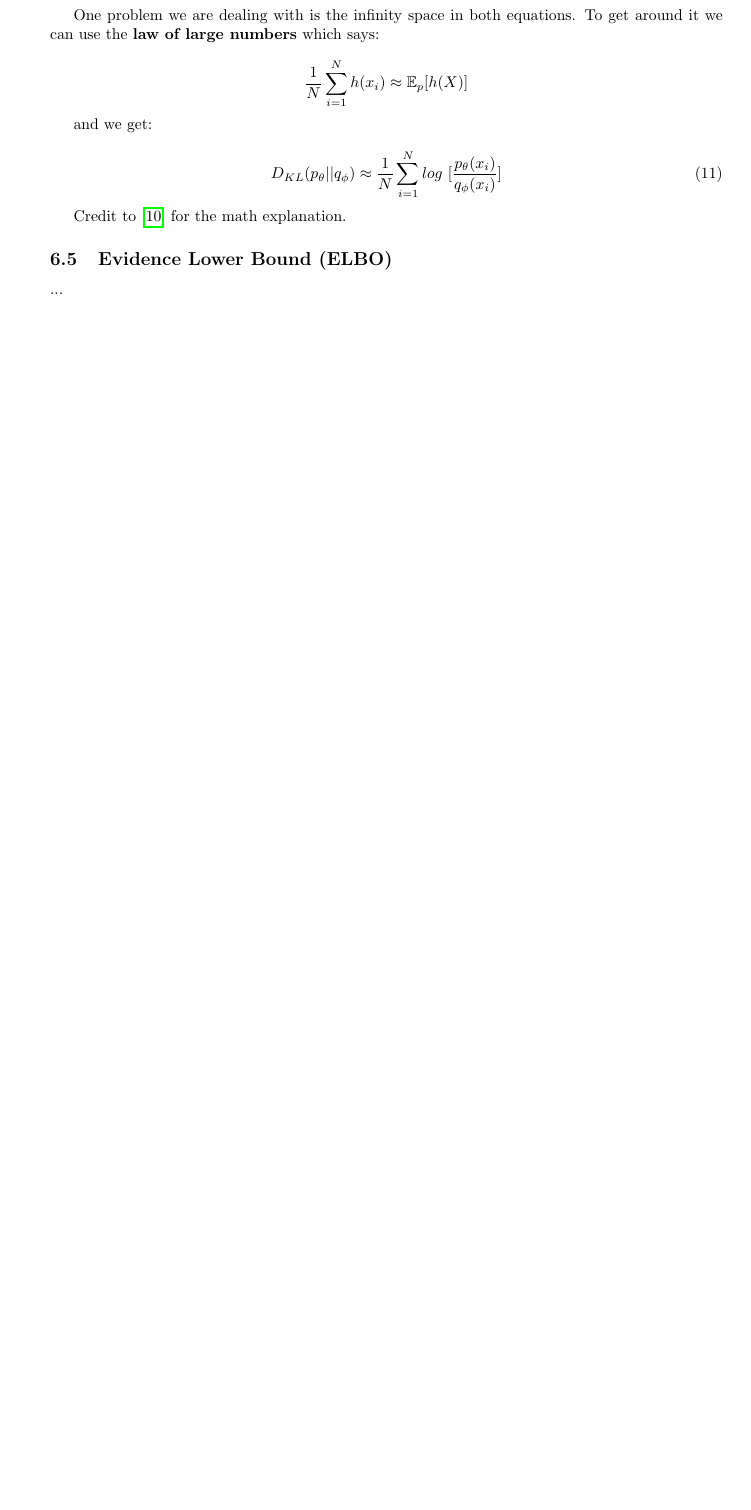
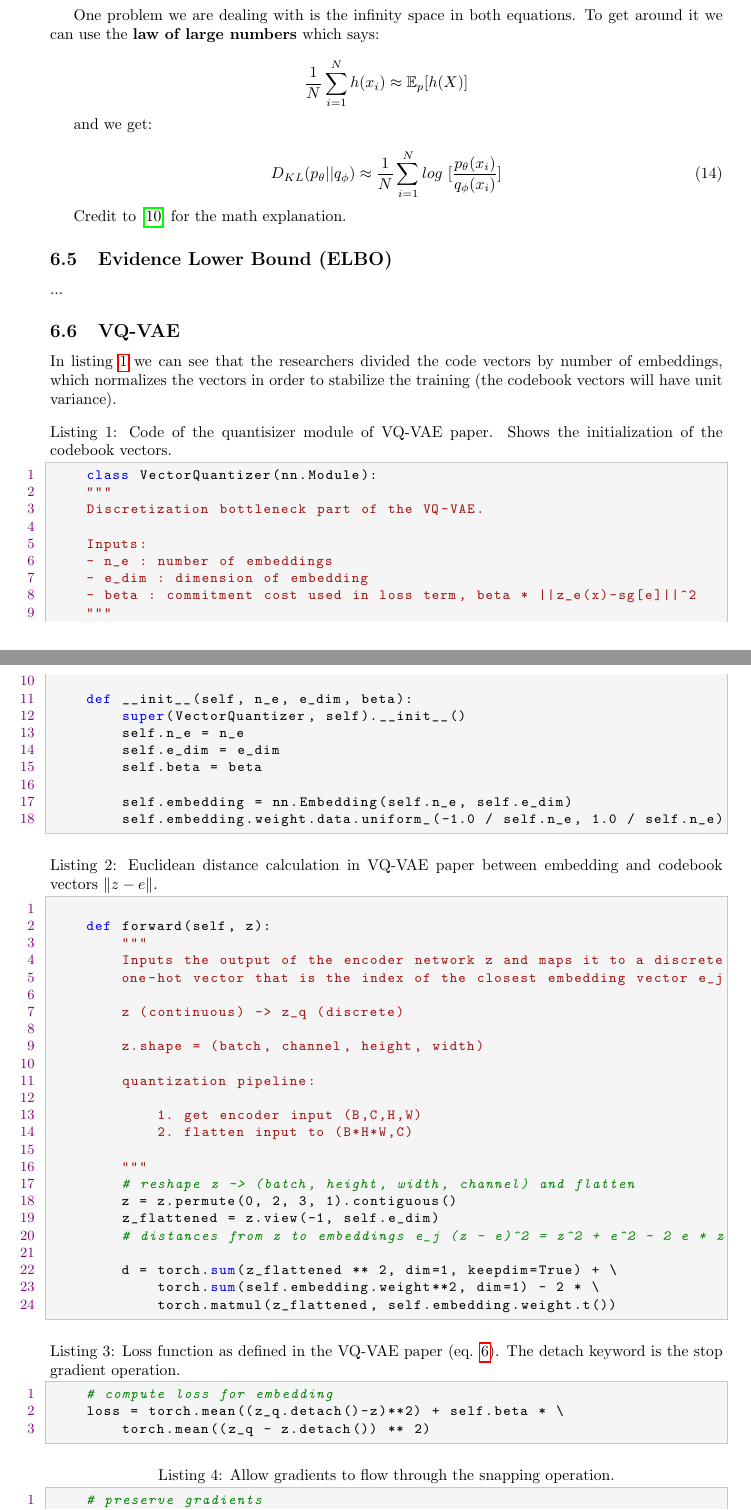
Before and after one commit to ShlomiRex/msc, a LaTeX document (main.tex, which reads sections/appendix/vqvae.tex): part of page 16 of 16 before the commit and two parts of pages 17 and 18 of 18 after it, the two joined at a grey line, cut so that both start at the same text, the shorter picture padded with empty space. Compiled offline with pdfLaTeX.

Commit message:
Finish VQ-VAE

```diff
--- /dev/null
+++ b/sections/appendix/vqvae.tex
@@ -0,0 +1,69 @@
+\subsection{VQ-VAE}
+
+In listing \ref{lst:vq_codebook} we can see that the researchers divided the code vectors by number of embeddings, which normalizes the vectors in order to stabilize the training (the codebook vectors will have unit variance).
+
+\begin{lstlisting}[language=Python, label=lst:vq_codebook, caption=Code of the quantisizer module of VQ-VAE paper. Shows the initialization of the codebook vectors.]
+    class VectorQuantizer(nn.Module):
+    """
+    Discretization bottleneck part of the VQ-VAE.
+
+    Inputs:
+    - n_e : number of embeddings
+    - e_dim : dimension of embedding
+    - beta : commitment cost used in loss term, beta * ||z_e(x)-sg[e]||^2
+    """
+
+    def __init__(self, n_e, e_dim, beta):
+        super(VectorQuantizer, self).__init__()
+        self.n_e = n_e
+        self.e_dim = e_dim
+        self.beta = beta
+
+        self.embedding = nn.Embedding(self.n_e, self.e_dim)
+        self.embedding.weight.data.uniform_(-1.0 / self.n_e, 1.0 / self.n_e)
+\end{lstlisting}
+
+
+
+
+\begin{lstlisting}[language=Python, label=lst:vqvae_distance, caption=Euclidean distance calculation in VQ-VAE paper between embedding and codebook vectors $\Vert z-e \Vert$.]
+
+    def forward(self, z):
+        """
+        Inputs the output of the encoder network z and maps it to a discrete
+        one-hot vector that is the index of the closest embedding vector e_j
+
+        z (continuous) -> z_q (discrete)
+
+        z.shape = (batch, channel, height, width)
+
+        quantization pipeline:
+
+            1. get encoder input (B,C,H,W)
+            2. flatten input to (B*H*W,C)
+
+        """
+        # reshape z -> (batch, height, width, channel) and flatten
+        z = z.permute(0, 2, 3, 1).contiguous()
+        z_flattened = z.view(-1, self.e_dim)
+        # distances from z to embeddings e_j (z - e)^2 = z^2 + e^2 - 2 e * z
+
+        d = torch.sum(z_flattened ** 2, dim=1, keepdim=True) + \
+            torch.sum(self.embedding.weight**2, dim=1) - 2 * \
+            torch.matmul(z_flattened, self.embedding.weight.t())
+
+\end{lstlisting}
+
+
+\begin{lstlisting}[language=Python, label=lst:vqvae_loss, caption=Loss function as defined in the VQ-VAE paper (eq. \ref{eq:vq_loss}). The detach keyword is the stop gradient operation.]
+    # compute loss for embedding
+    loss = torch.mean((z_q.detach()-z)**2) + self.beta * \
+        torch.mean((z_q - z.detach()) ** 2)
+\end{lstlisting}
+
+
+
+\begin{lstlisting}[language=Python, label=lst:vqvae_stop_gradients, caption=Allow gradients to flow through the snapping operation.]
+    # preserve gradients
+    z_q = z + (z_q - z).detach()
+\end{lstlisting}
```
Also changed, not shown: main.tex (+36 -0 lines), references.bib (+17 -0 lines), sections/appendix/appendix.tex (+2 -0 lines), sections/vae.tex (+1 -1 lines), sections/vqvae.tex (+60 -9 lines), 1 other file.
